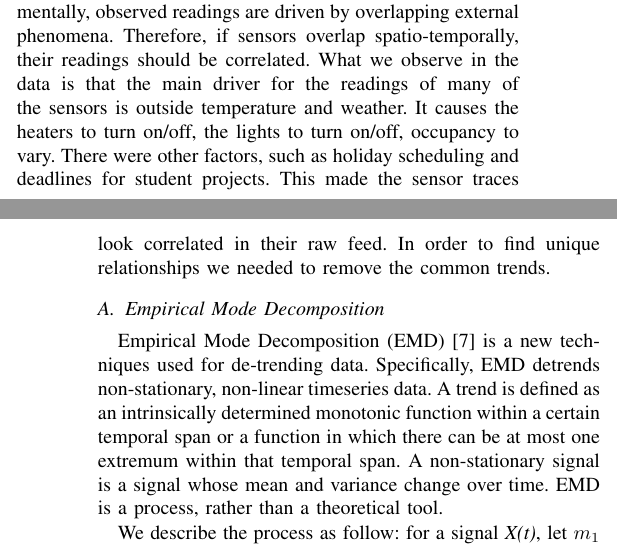
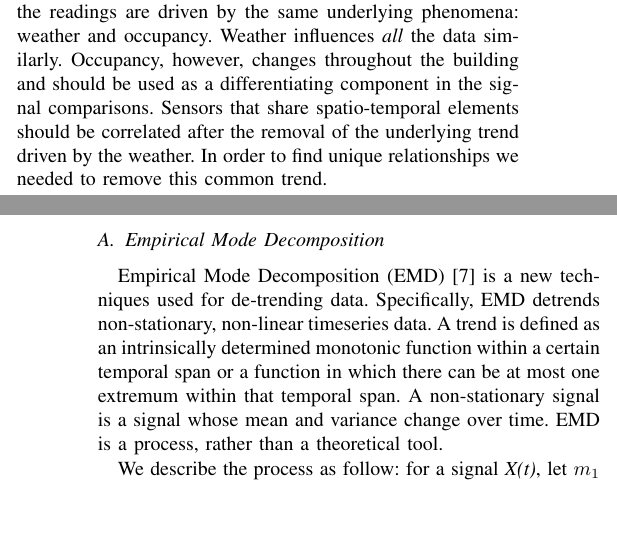
Before and after one commit to jortizcs/papers, a LaTeX paper (IoT-App2012.tex, which reads methodology.tex): two parts of the columns of pages 2 and 3 of 6, joined at a grey line, cut so that both start at the same text, the shorter picture padded with empty space. Compiled offline with pdfLaTeX.

Commit message:
added some changes to emphasize the analysis, rather than the application

```diff
--- a/methodology.tex
+++ b/methodology.tex
@@ -1,15 +1,14 @@
 \section{Methodology}\label{method}
 %Remove the weekly trend of the data to analyze the detailed changes that convey the device behavior at small time scales.
 
-Our initial approach examined simple correlation analysis on sensor traces.  However, we quickly
-found that correlation overly sensitive to fluctuations in the data.  {\bf Figure~\ref{fig:blah} shows
-the sensitivity in the analysis using only correlation.}
-Fundamentally, observed readings are driven by overlapping external phenomena.  Therefore,
-if  sensors overlap spatio-temporally, their readings should be correlated.  What we observe in the data
-is that the main driver for the readings of many of the sensors is outside temperature and weather.  It causes
-the heaters to turn on/off, the lights to turn on/off, occupancy to vary.  There were other factors, such as
-holiday scheduling and deadlines for student projects.  This made the sensor traces look correlated in
-their raw feed.  In order to find unique relationships we needed to remove the common trends.
+Our initial approach examined correlation analysis on raw sensor traces.  However, we quickly
+found that correlation is overly sensitive to fluctuations in the data.
+Fundamentally, the readings are driven by the same underlying phenomena:
+weather and occupancy.  Weather influences \emph{all} the data similarly.  Occupancy, however, changes
+throughout the building and should be used as a differentiating component in the signal
+comparisons.  Sensors that share spatio-temporal elements should be correlated after the removal
+of the underlying trend driven by the weather.  In order to find unique relationships we needed to remove
+this common trend.
 
 \subsection{Empirical Mode Decomposition}
 Empirical Mode Decomposition (EMD) \cite{huang:emd1998} is a new techniques used for de-trending data.
```
Also changed, not shown: related.tex (+11 -7 lines).
